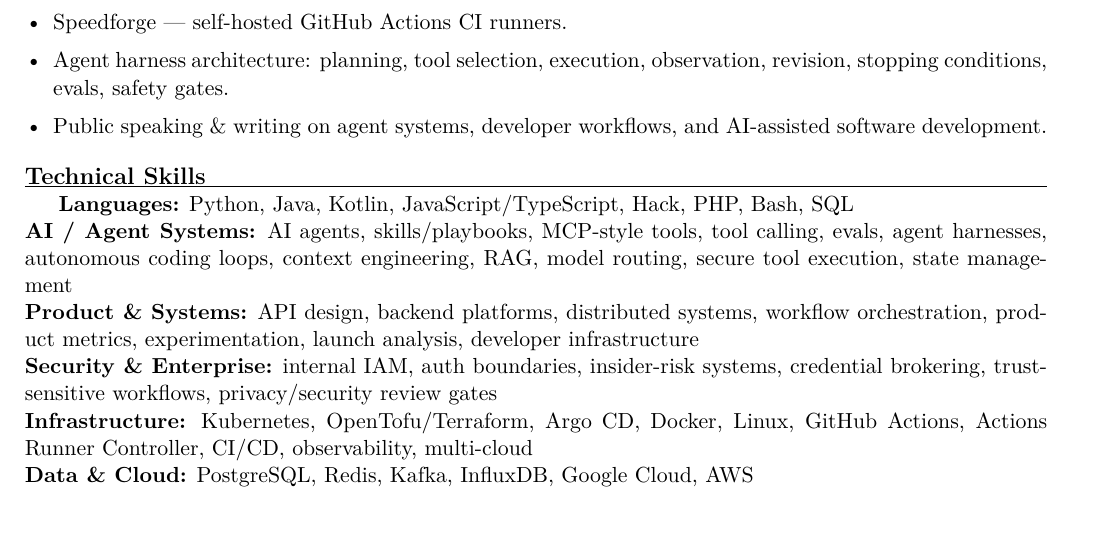
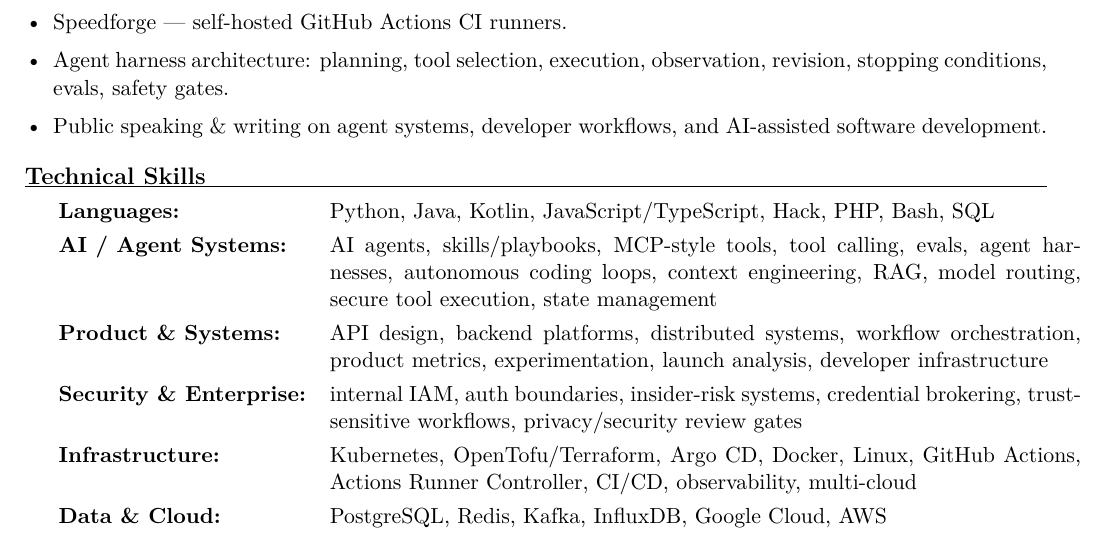
Before and after one commit to pselamy/resume, a LaTeX document (variants/writer.tex, which reads preamble.tex, sections/skills.tex): part of page 2 of 2, cut so that both start at the same text. Compiled offline with pdfLaTeX.

Commit message:
Fix Technical Skills alignment: aligned label column + wrapping content column (tabularx)

```diff
--- a/preamble.tex
+++ b/preamble.tex
@@ -4,6 +4,7 @@
 \usepackage[T1]{fontenc}
 \usepackage{lmodern}
 \usepackage{enumitem}
+\usepackage{tabularx}
 \usepackage[hidelinks]{hyperref}
 \pagestyle{empty}
 \setlist[itemize]{leftmargin=1.3em,itemsep=1pt,topsep=2pt}
--- a/sections/skills.tex
+++ b/sections/skills.tex
@@ -1,7 +1,10 @@
 \rsection{Technical Skills}
-\textbf{Languages:} Python, Java, Kotlin, JavaScript/TypeScript, Hack, PHP, Bash, SQL\\
-\textbf{AI / Agent Systems:} AI agents, skills/playbooks, MCP-style tools, tool calling, evals, agent harnesses, autonomous coding loops, context engineering, RAG, model routing, secure tool execution, state management\\
-\textbf{Product \& Systems:} API design, backend platforms, distributed systems, workflow orchestration, product metrics, experimentation, launch analysis, developer infrastructure\\
-\textbf{Security \& Enterprise:} internal IAM, auth boundaries, insider-risk systems, credential brokering, trust-sensitive workflows, privacy/security review gates\\
-\textbf{Infrastructure:} Kubernetes, OpenTofu/Terraform, Argo CD, Docker, Linux, GitHub Actions, Actions Runner Controller, CI/CD, observability, multi-cloud\\
-\textbf{Data \& Cloud:} PostgreSQL, Redis, Kafka, InfluxDB, Google Cloud, AWS
+{\renewcommand{\arraystretch}{1.25}%
+\begin{tabularx}{\linewidth}{@{}>{\bfseries}l X@{}}
+Languages: & Python, Java, Kotlin, JavaScript/TypeScript, Hack, PHP, Bash, SQL \\
+AI / Agent Systems: & AI agents, skills/playbooks, MCP-style tools, tool calling, evals, agent harnesses, autonomous coding loops, context engineering, RAG, model routing, secure tool execution, state management \\
+Product \& Systems: & API design, backend platforms, distributed systems, workflow orchestration, product metrics, experimentation, launch analysis, developer infrastructure \\
+Security \& Enterprise: & internal IAM, auth boundaries, insider-risk systems, credential brokering, trust-sensitive workflows, privacy/security review gates \\
+Infrastructure: & Kubernetes, OpenTofu/Terraform, Argo CD, Docker, Linux, GitHub Actions, Actions Runner Controller, CI/CD, observability, multi-cloud \\
+Data \& Cloud: & PostgreSQL, Redis, Kafka, InfluxDB, Google Cloud, AWS \\
+\end{tabularx}}
```
